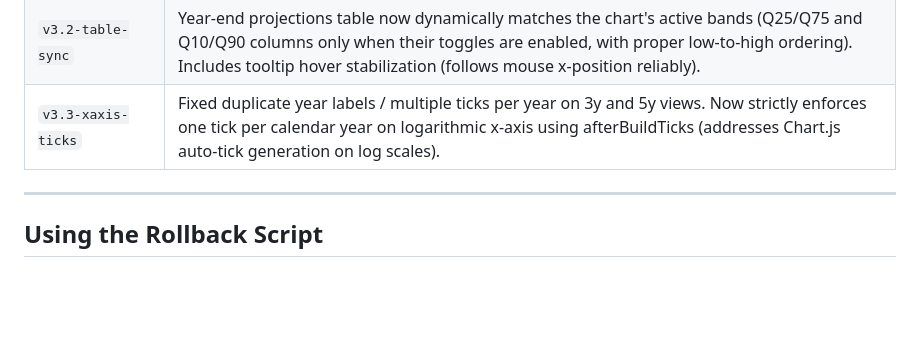
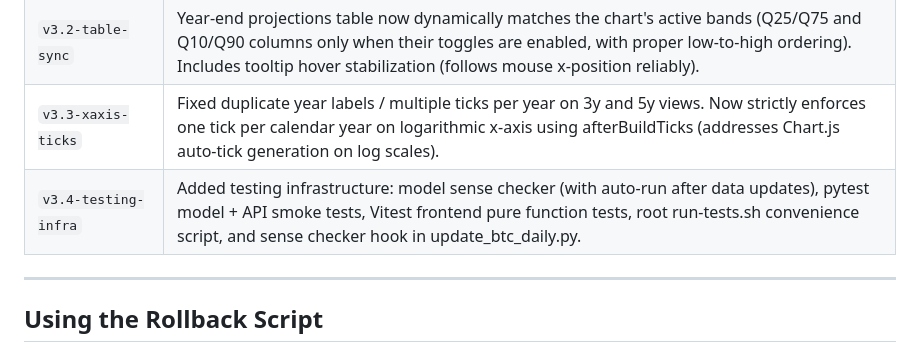
Before and after one commit to stephanlivera/btc-pl, a Markdown page: ROLLBACK.md, the part around the change. Drawn GitHub-style; blank space fills up the shorter version.

Commit message:
Update ROLLBACK.md with v3.4-testing-infra tag

```diff
--- a/ROLLBACK.md
+++ b/ROLLBACK.md
@@ -40,6 +40,7 @@ git tag -l
 | `v3.1-tooltip`             | Tooltip upgrades: prioritize historical price when near data, always show Q50, conditional Q25/Q75 + Q10/Q90 based on toggles, automatic ascending sort so Q50 is centered; plus x-axis labeling stability (years only on 3y/5y/All) |
 | `v3.2-table-sync`          | Year-end projections table now dynamically matches the chart's active bands (Q25/Q75 and Q10/Q90 columns only when their toggles are enabled, with proper low-to-high ordering). Includes tooltip hover stabilization (follows mouse x-position reliably). |
 | `v3.3-xaxis-ticks`         | Fixed duplicate year labels / multiple ticks per year on 3y and 5y views. Now strictly enforces one tick per calendar year on logarithmic x-axis using afterBuildTicks (addresses Chart.js auto-tick generation on log scales). |
+| `v3.4-testing-infra`       | Added testing infrastructure: model sense checker (with auto-run after data updates), pytest model + API smoke tests, Vitest frontend pure function tests, root run-tests.sh convenience script, and sense checker hook in update_btc_daily.py. |
 
 ---
 
```
